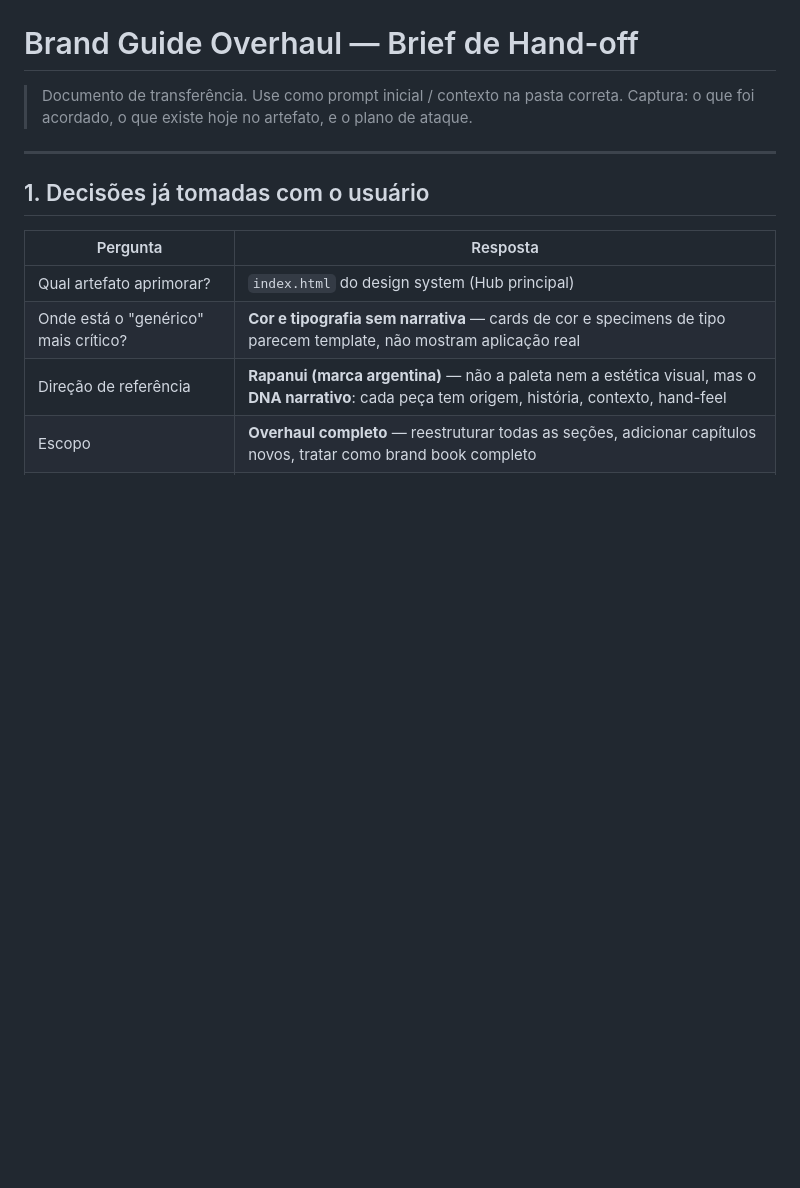
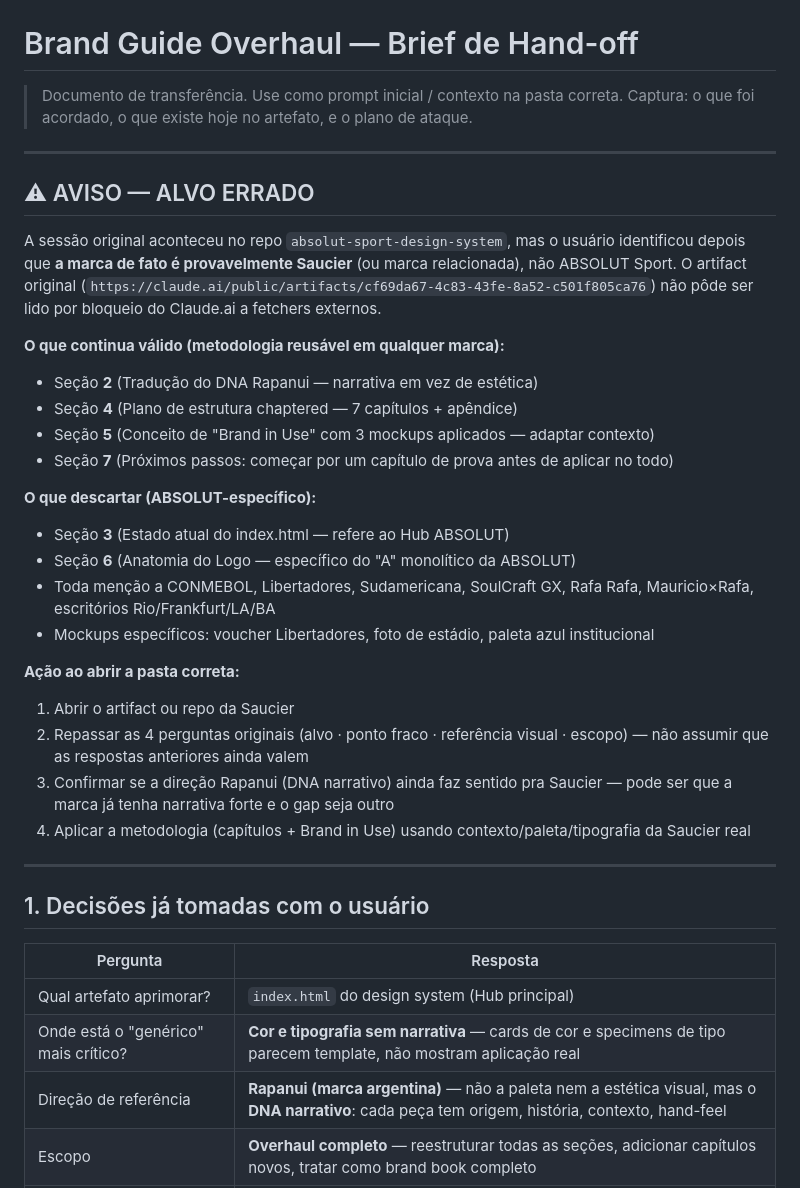
Before and after one commit to mauricioslacerda-jpg/absolut-sport-design-system, a Markdown page: BRAND_GUIDE_OVERHAUL_BRIEF.md, the part around the change. Rendered like a GitHub page; blank space fills up the shorter version.

Commit message:
docs: flag wrong-target on brief, mark reusable vs ABSOLUT-specific
User identified the real brand is likely Saucier-related, not ABSOLUT.
Add header warning, separate the reusable methodology (Rapanui DNA,
chapter structure, Brand in Use concept) from the ABSOLUT-specific
content that must be discarded when applying to the correct repo.

https://claude.ai/code/session_01UZ9sfJX8fbkezFvpzAgzHu

```diff
--- a/BRAND_GUIDE_OVERHAUL_BRIEF.md
+++ b/BRAND_GUIDE_OVERHAUL_BRIEF.md
@@ -2,6 +2,30 @@
 
 > Documento de transferência. Use como prompt inicial / contexto na pasta correta.
 > Captura: o que foi acordado, o que existe hoje no artefato, e o plano de ataque.
+
+---
+
+## ⚠ AVISO — ALVO ERRADO
+
+A sessão original aconteceu no repo `absolut-sport-design-system`, mas o usuário identificou depois que **a marca de fato é provavelmente Saucier** (ou marca relacionada), não ABSOLUT Sport. O artifact original (`https://claude.ai/public/artifacts/cf69da67-4c83-43fe-8a52-c501f805ca76`) não pôde ser lido por bloqueio do Claude.ai a fetchers externos.
+
+**O que continua válido (metodologia reusável em qualquer marca):**
+- Seção **2** (Tradução do DNA Rapanui — narrativa em vez de estética)
+- Seção **4** (Plano de estrutura chaptered — 7 capítulos + apêndice)
+- Seção **5** (Conceito de "Brand in Use" com 3 mockups aplicados — adaptar contexto)
+- Seção **7** (Próximos passos: começar por um capítulo de prova antes de aplicar no todo)
+
+**O que descartar (ABSOLUT-específico):**
+- Seção **3** (Estado atual do index.html — refere ao Hub ABSOLUT)
+- Seção **6** (Anatomia do Logo — específico do "A" monolítico da ABSOLUT)
+- Toda menção a CONMEBOL, Libertadores, Sudamericana, SoulCraft GX, Rafa Rafa, Mauricio×Rafa, escritórios Rio/Frankfurt/LA/BA
+- Mockups específicos: voucher Libertadores, foto de estádio, paleta azul institucional
+
+**Ação ao abrir a pasta correta:**
+1. Abrir o artifact ou repo da Saucier
+2. Repassar as 4 perguntas originais (alvo · ponto fraco · referência visual · escopo) — não assumir que as respostas anteriores ainda valem
+3. Confirmar se a direção Rapanui (DNA narrativo) ainda faz sentido pra Saucier — pode ser que a marca já tenha narrativa forte e o gap seja outro
+4. Aplicar a metodologia (capítulos + Brand in Use) usando contexto/paleta/tipografia da Saucier real
 
 ---
 
```
